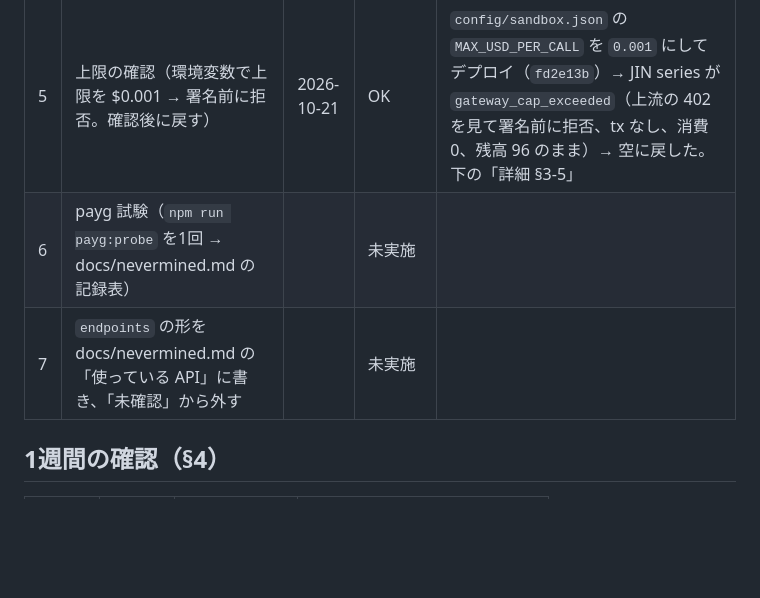
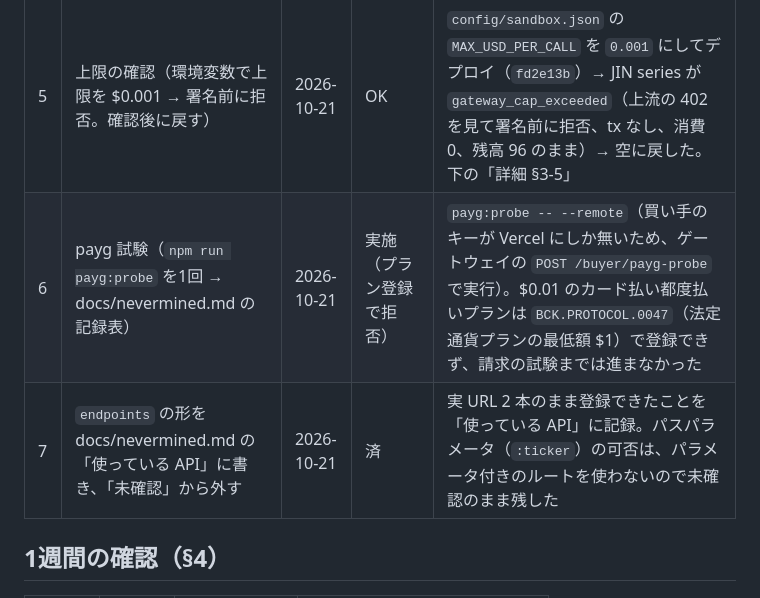
Before and after one commit to kato9292929/poc-card-credits, a Markdown page: docs/sandbox-log.md, the part around the change. Drawn GitHub-style; blank space fills up the shorter version.

```diff
--- a/docs/sandbox-log.md
+++ b/docs/sandbox-log.md
@@ -21,8 +21,8 @@
 | 3 | 1コールの通し（JIN series → 上流の tx 署名と `creditsConsumed: 1`、Blob に1行、`GET /logs/:date` で同じ行） | 2026-10-21 | OK | 18:08:53 JST。下の「詳細 §3-3」。それ以前の3回はログの書き込みに失敗（同） |
 | 4 | 非消費の確認（上流を止めて1回 → クレジットが減らない） | 2026-10-21 | OK（OSD の実障害で発生） | 18:08:17 JST、OSD が 503 → 支払いなし・`creditsConsumed: 0`・残高 97 のまま。こちらで止めたのではなく、OSD 側が落ちていた（同時刻に支払いなしの GET も 503）。下の「詳細 §3-4」 |
 | 5 | 上限の確認（環境変数で上限を $0.001 → 署名前に拒否。確認後に戻す） | 2026-10-21 | OK | `config/sandbox.json` の `MAX_USD_PER_CALL` を `0.001` にしてデプロイ（`fd2e13b`）→ JIN series が `gateway_cap_exceeded`（上流の 402 を見て署名前に拒否、tx なし、消費 0、残高 96 のまま）→ 空に戻した。下の「詳細 §3-5」 |
-| 6 | payg 試験（`npm run payg:probe` を1回 → docs/nevermined.md の記録表） | | 未実施 | |
-| 7 | `endpoints` の形を docs/nevermined.md の「使っている API」に書き、「未確認」から外す | | 未実施 | |
+| 6 | payg 試験（`npm run payg:probe` を1回 → docs/nevermined.md の記録表） | 2026-10-21 | 実施（プラン登録で拒否） | `payg:probe -- --remote`（買い手のキーが Vercel にしか無いため、ゲートウェイの `POST /buyer/payg-probe` で実行）。$0.01 のカード払い都度払いプランは `BCK.PROTOCOL.0047`（法定通貨プランの最低額 $1）で登録できず、請求の試験までは進まなかった |
+| 7 | `endpoints` の形を docs/nevermined.md の「使っている API」に書き、「未確認」から外す | 2026-10-21 | 済 | 実 URL 2 本のまま登録できたことを「使っている API」に記録。パスパラメータ（`:ticker`）の可否は、パラメータ付きのルートを使わないので未確認のまま残した |
 
 ## 1週間の確認（§4）
 
```
Also changed, not shown: docs/nevermined.md (+7 -5 lines).
